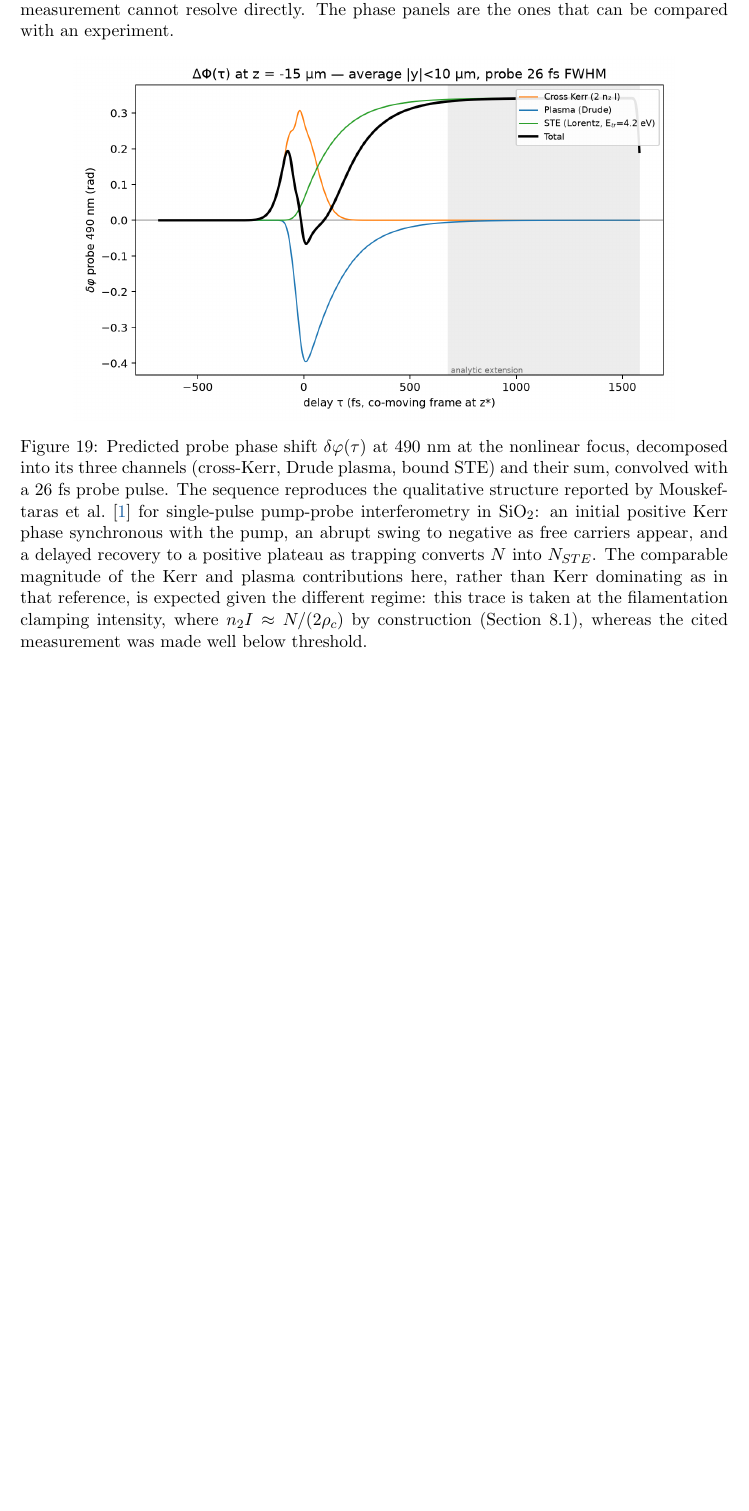
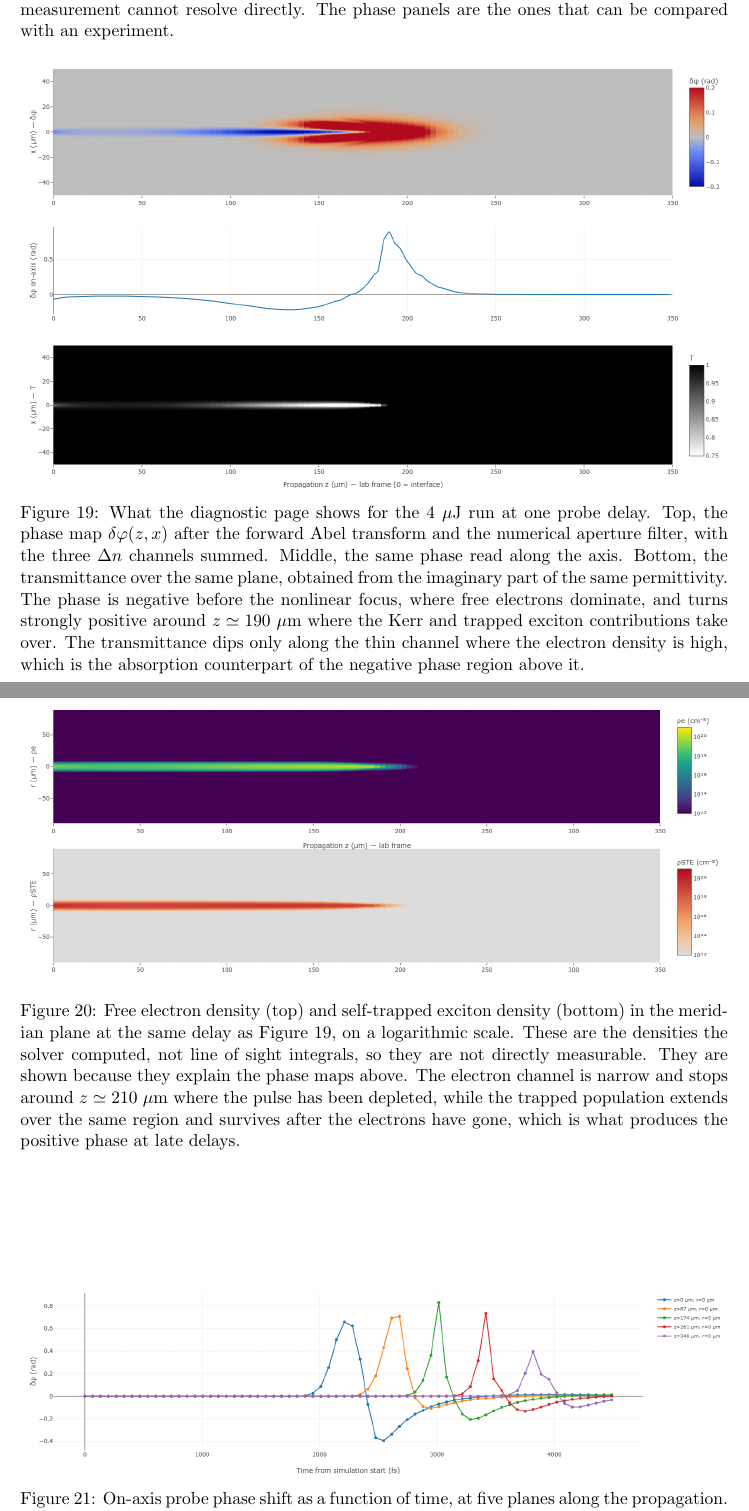
Before and after one commit to omatousou/Rapport, a LaTeX document (.github/latex_project_text/main.tex, which reads .github/latex_project_text/sections/14_interferometry_abel.tex): part of page 35 of 56 before the commit and two parts of pages 35 and 36 of 57 after it, the two joined at a grey line, cut so that both start at the same text, the shorter picture padded with empty space. Compiled offline with pdfLaTeX.

Commit message:
Remplace la figure de dephasage par les trois sorties actuelles du HTML
L'ancienne figure 19 (fig10_dephasage.png) datait d'une sonde a 490 nm avec
une impulsion de 26 fs et ne correspondait plus a la configuration. Elle est
remplacee par les trois exports du HTML actuel, renommes depuis
"newplot (5)-(7).png" :

- fig_probe_maps.png : carte de phase (z,x) apres Abel et filtre NA, coupe
  on-axis, et transmittance sur le meme plan. Montre que la phase est
  negative avant le foyer non lineaire puis positive apres, et que le creux
  de transmittance suit le canal d'electrons.
- fig_probe_densities.png : densites d'electrons et de STE dans le plan
  meridien au meme delai. La legende precise que ce ne sont pas des
  integrales de ligne de visee donc pas des grandeurs mesurables, et
  qu'elles sont la pour expliquer les cartes de phase.
- fig_dephasage_vs_z.png : dephasage on-axis en fonction du temps a cinq
  plans. Les cinq pics sont decales parce que la pompe met environ 1.7 ps a
  traverser la boite de 350 um, ce qui illustre concretement pourquoi
  l'origine des temps doit etre explicitee.

Co-Authored-By: Claude Sonnet 5 <noreply@anthropic.com>
Claude-Session: https://claude.ai/code/session_01Ly1fp2Zkw8bxc6Fp76z24m

```diff
--- a/.github/latex_project_text/sections/14_interferometry_abel.tex
+++ b/.github/latex_project_text/sections/14_interferometry_abel.tex
@@ -343,7 +343,21 @@
 
 \begin{figure}[htbp]
     \centering
-    \includegraphics[width=0.85\linewidth]{fig10_dephasage.png}
-    \caption{Predicted probe phase shift $\delta\varphi(\tau)$ at $490\ \text{nm}$ at the nonlinear focus, decomposed into its three channels (cross-Kerr, Drude plasma, bound STE) and their sum, convolved with a $26\ \text{fs}$ probe pulse. The sequence reproduces the qualitative structure reported by Mouskeftaras et al.~\cite{mouskeftaras2012} for single-pulse pump-probe interferometry in $\mathrm{SiO}_2$: an initial positive Kerr phase synchronous with the pump, an abrupt swing to negative as free carriers appear, and a delayed recovery to a positive plateau as trapping converts $N$ into $N_{STE}$. The comparable magnitude of the Kerr and plasma contributions here, rather than Kerr dominating as in that reference, is expected given the different regime: this trace is taken at the filamentation clamping intensity, where $n_2I\approx N/(2\rho_c)$ by construction (Section~8.1), whereas the cited measurement was made well below threshold.}
-    \label{fig:fig10_dephasage}
+    \includegraphics[width=\linewidth]{fig_probe_maps.png}
+    \caption{What the diagnostic page shows for the $4\ \mu$J run at one probe delay. Top, the phase map $\delta\varphi(z,x)$ after the forward Abel transform and the numerical aperture filter, with the three $\Delta n$ channels summed. Middle, the same phase read along the axis. Bottom, the transmittance over the same plane, obtained from the imaginary part of the same permittivity. The phase is negative before the nonlinear focus, where free electrons dominate, and turns strongly positive around $z\simeq190\ \mu$m where the Kerr and trapped exciton contributions take over. The transmittance dips only along the thin channel where the electron density is high, which is the absorption counterpart of the negative phase region above it.}
+    \label{fig:probe_maps}
 \end{figure}
+
+\begin{figure}[htbp]
+    \centering
+    \includegraphics[width=\linewidth]{fig_probe_densities.png}
+    \caption{Free electron density (top) and self-trapped exciton density (bottom) in the meridian plane at the same delay as Figure~\ref{fig:probe_maps}, on a logarithmic scale. These are the densities the solver computed, not line of sight integrals, so they are not directly measurable. They are shown because they explain the phase maps above. The electron channel is narrow and stops around $z\simeq210\ \mu$m where the pulse has been depleted, while the trapped population extends over the same region and survives after the electrons have gone, which is what produces the positive phase at late delays.}
+    \label{fig:probe_densities}
+\end{figure}
+
+\begin{figure}[htbp]
+    \centering
+    \includegraphics[width=\linewidth]{fig_dephasage_vs_z.png}
+    \caption{On-axis probe phase shift as a function of time, at five planes along the propagation. Each curve shows the same three stage sequence, a positive peak while the pump is present, a swing to negative once free electrons appear, then a slow recovery toward zero as trapping and decay drain the population. The five peaks are staggered in time because the pump needs about $1.7\ \text{ps}$ to cross the $350\ \mu$m box, so a plane further along is reached later. This staggering is the reason the time origin has to be stated explicitly, as discussed above. The peak is largest near $z=174\ \mu$m, close to the nonlinear focus, and the negative excursion is deepest at the entrance plane where the electron density builds up without the compensating Kerr contribution of the focus.}
+    \label{fig:dephasage_vs_z}
+\end{figure}
```
Also changed, not shown: .github/latex_project_text/fig_dephasage_vs_z.png (renamed from .github/latex_project_text/newplot (7).png), .github/latex_project_text/fig_probe_densities.png (renamed from .github/latex_project_text/newplot (6).png), .github/latex_project_text/fig_probe_maps.png (renamed from .github/latex_project_text/newplot (5).png).
